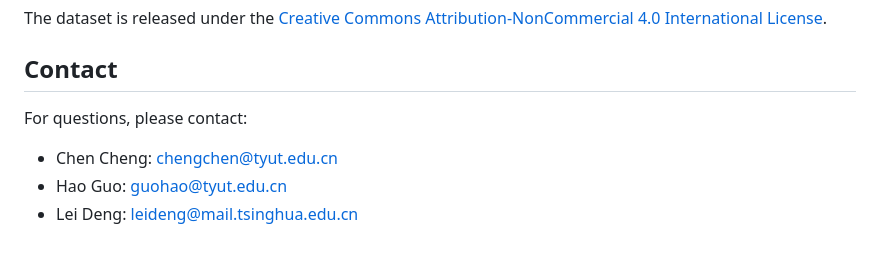
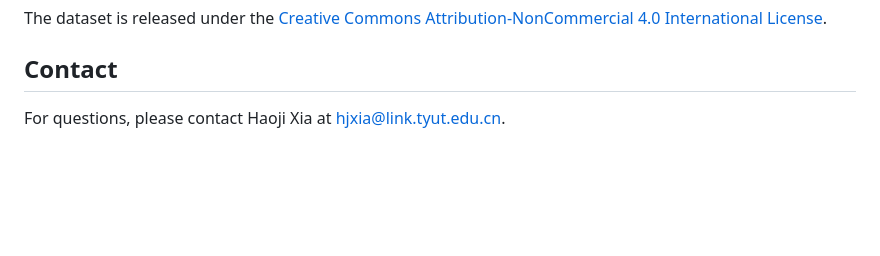
Before and after one commit to 261963130/GAREUD, a Markdown page: README.md, the part around the change. Rendered like a GitHub page; blank space fills up the shorter version.

Commit message:
Update contact email

```diff
--- a/README.md
+++ b/README.md
@@ -118,8 +118,4 @@ The dataset is released under the [Creative Commons Attribution-NonCommercial 4.
 
 ## Contact
 
-For questions, please contact:
-
-- Chen Cheng: chengchen@tyut.edu.cn
-- Hao Guo: guohao@tyut.edu.cn
-- Lei Deng: leideng@mail.tsinghua.edu.cn
+For questions, please contact Haoji Xia at hjxia@link.tyut.edu.cn.
```
